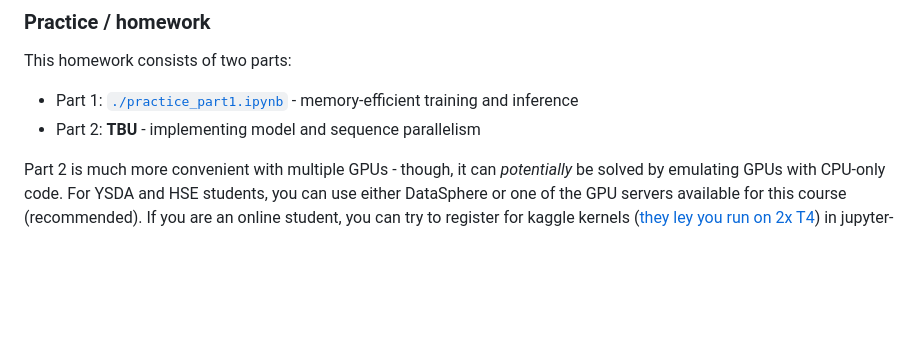
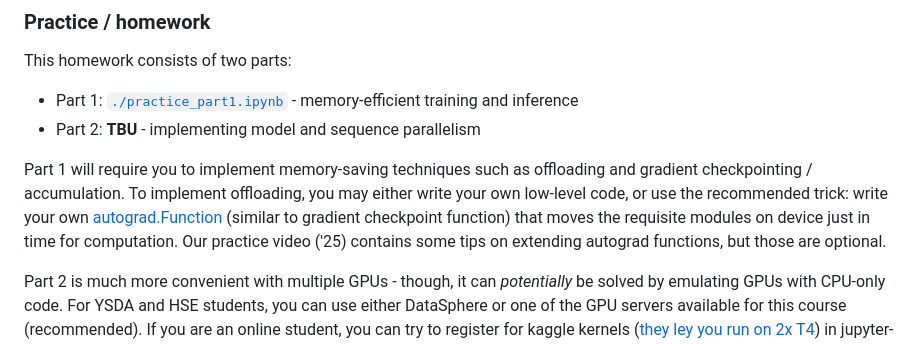
Before and after one commit to mryab/efficient-dl-systems, a Markdown page: week05_large_models/README.md, the part around the change. Drawn GitHub-style; blank space fills up the shorter version.

Commit message:
optional tips for part1

```diff
--- a/week05_large_models/README.md
+++ b/week05_large_models/README.md
@@ -9,6 +9,8 @@
 This homework consists of two parts:
 - Part 1: [`./practice_part1.ipynb`](./practice_part1.ipynb) - memory-efficient training and inference
 - Part 2: **TBU** - implementing model and sequence parallelism
+
+Part 1 will require you to implement memory-saving techniques such as offloading and gradient checkpointing / accumulation. To implement offloading, you may either write your own low-level code, or use the recommended trick: write your own [autograd.Function](https://pytorch.org/docs/stable/autograd.html#torch.autograd.Function) (similar to gradient checkpoint function) that moves the requisite modules on device just in time for computation. Our practice video ('25) contains some tips on extending autograd functions, but those are optional.
 
 Part 2 is much more convenient with multiple GPUs - though, it can *potentially* be solved by emulating GPUs with CPU-only code.
 For YSDA and HSE students, you can use either DataSphere or one of the GPU servers available for this course (recommended). If you are an online student, you can try to register for kaggle kernels ([they ley you run on 2x T4](https://www.kaggle.com/discussions/product-feedback/361104)) in jupyter-like interface. That said, implementing assignments B and C in Kaggle is more difficult than intended. For non-enrolled online students, we recommend option A unless you have access to some other multi-GPU-hardware or are intentionally masochistic.
```
